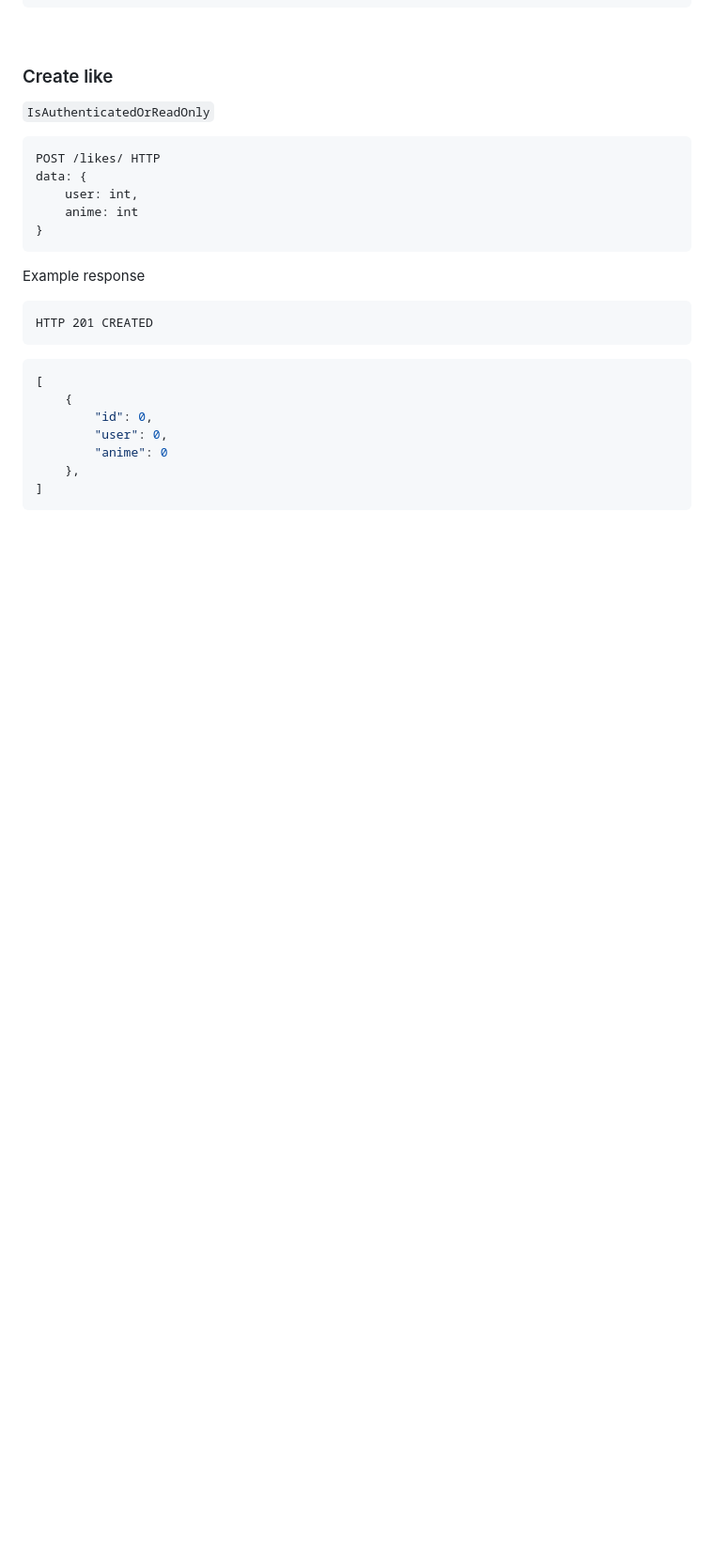
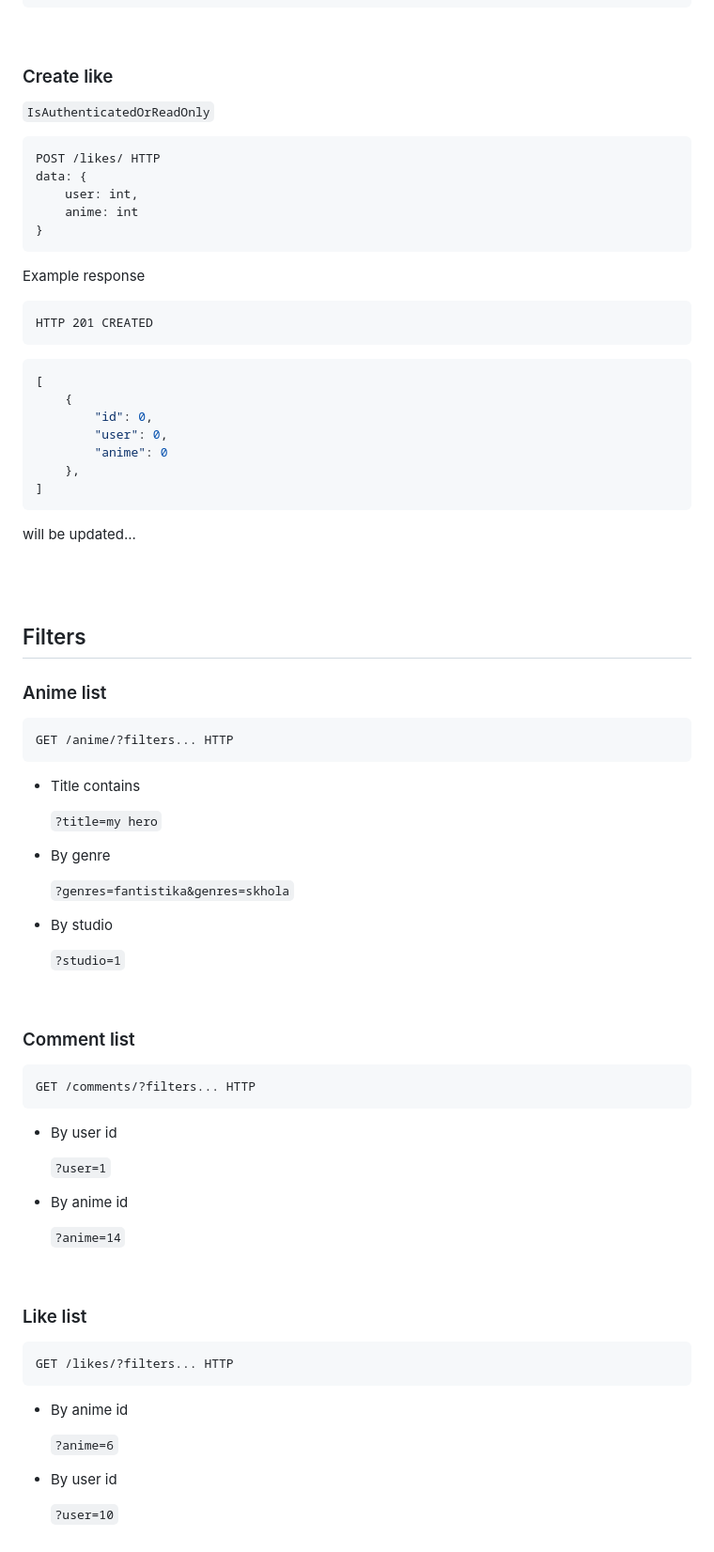
Before and after one commit to abl1v1on/django-APInime, a Markdown page: README.md, the part around the change printed below. Shown: that part at 94% size. Rendered like a GitHub page; blank space fills up the shorter version.

```diff
--- a/README.md
+++ b/README.md
@@ -480,3 +505,59 @@ HTTP 201 CREATED
     },
 ]
 ~~~
+
+will be updated...
+
+<br><br>
+
+## Filters
+
+### Anime list
+
+~~~
+GET /anime/?filters... HTTP
+~~~
+
+- Title contains
+
+    `?title=my hero`
+
+- By genre
+
+    `?genres=fantistika&genres=skhola`
+
+- By studio
+
+    `?studio=1`
+
+<br>
+
+### Comment list
+
+~~~
+GET /comments/?filters... HTTP
+~~~
+
+- By user id
+
+    `?user=1`
+
+- By anime id
+
+    `?anime=14`
+
+<br>
+
+### Like list
+
+~~~
+GET /likes/?filters... HTTP
+~~~
+
+- By anime id
+
+    `?anime=6`
+
+- By user id
+
+    `?user=10`
```
Also changed, not shown: other parts of README.md (+29 -4 lines).
